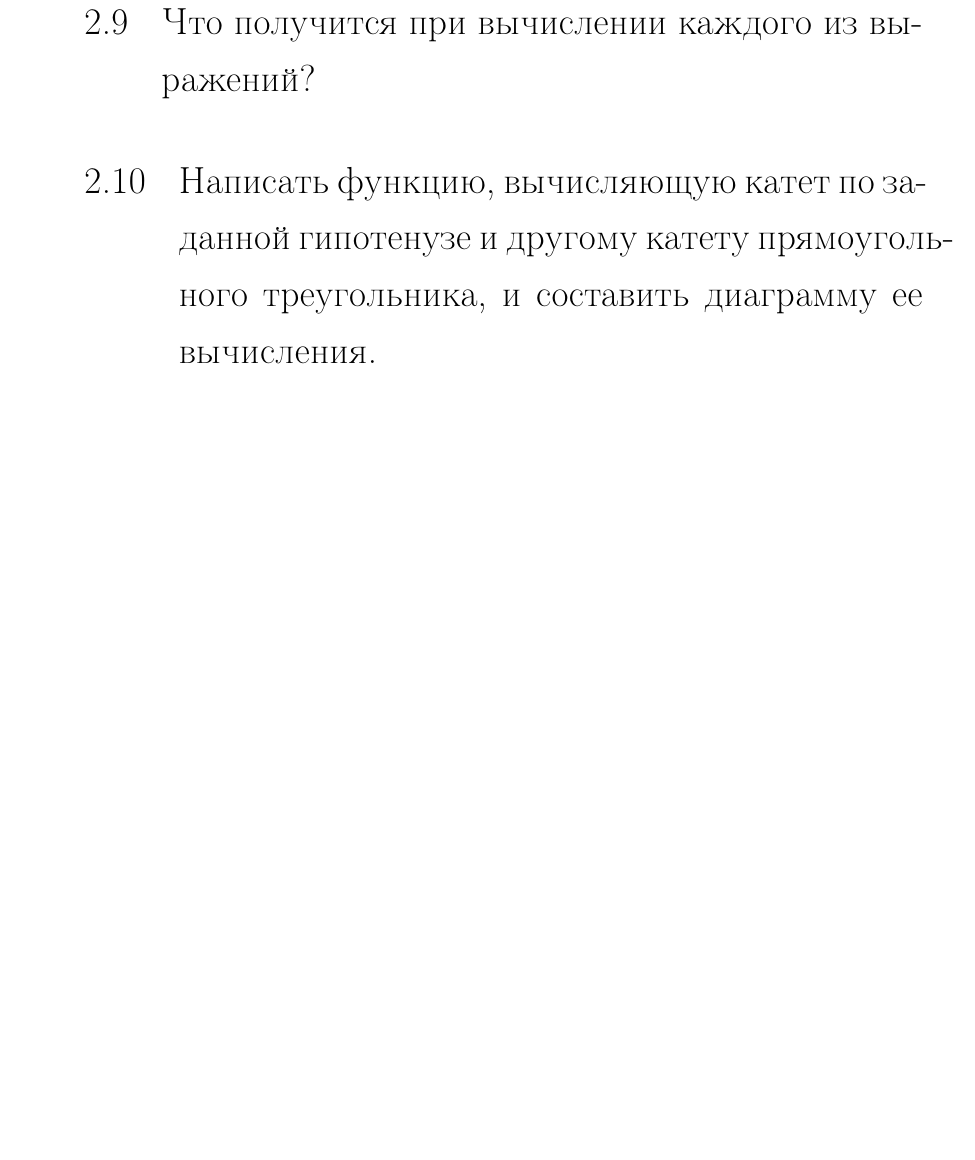
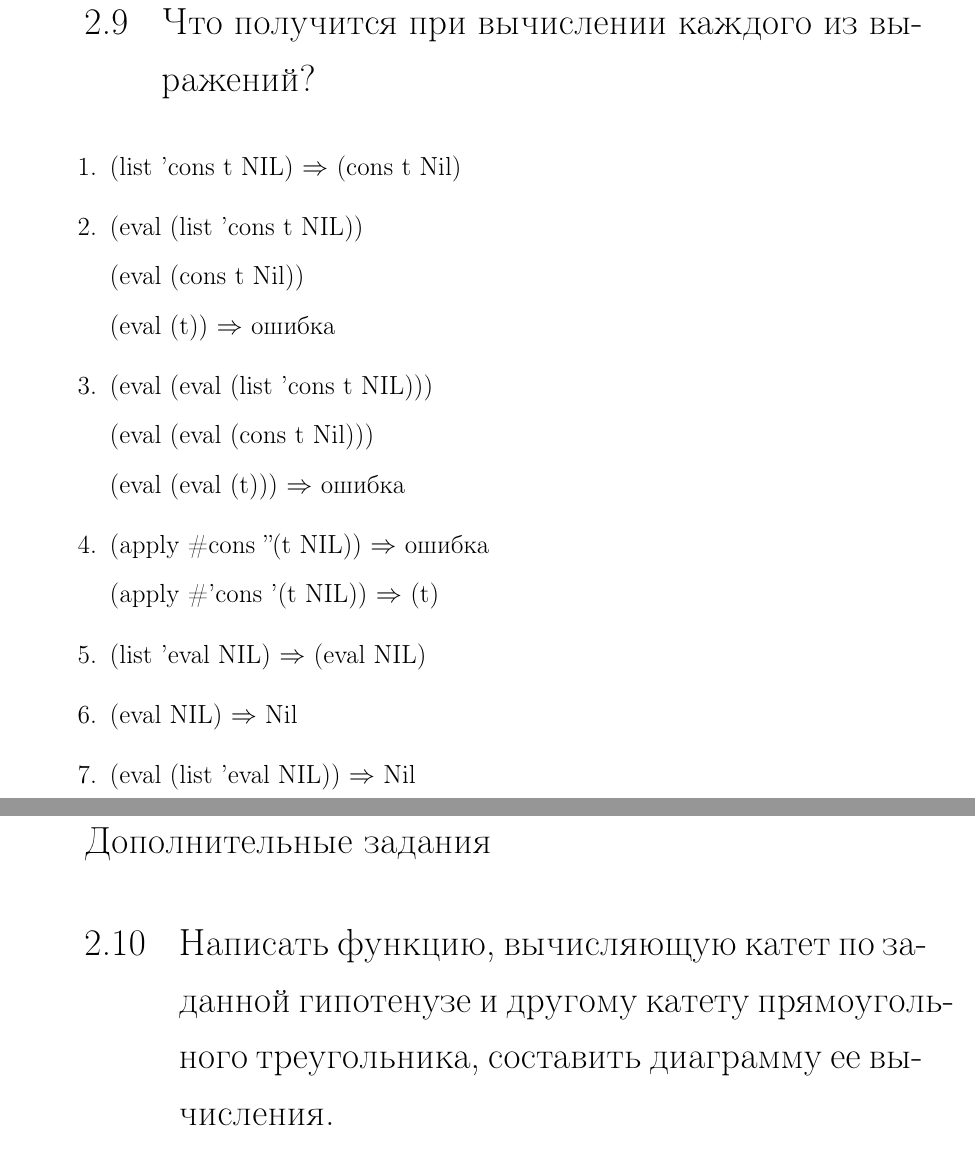
Before and after one commit to leontartykov/bmstu_falp, a LaTeX document (lisp/lab_02/report/report.tex, which reads lisp/lab_02/report/02_practice.tex): part of page 12 of 12 before the commit and two parts of pages 12 and 13 of 14 after it, the two joined at a grey line, cut so that both start at the same text, the shorter picture padded with empty space. Compiled offline with pdfLaTeX.

Commit message:
Доделаны практические занятия

```diff
--- a/lisp/lab_02/report/02_practice.tex
+++ b/lisp/lab_02/report/02_practice.tex
@@ -117,5 +129,27 @@ f= 9/5*c+32.0.
 \section{Что получится при вычислении каждого из выражений?}
+\begin{enumerate}
+	\item (list 'cons t NIL) $\Rightarrow$ (cons t Nil)
+	\item (eval (list 'cons t NIL))
 
-\section{Написать функцию, вычисляющую катет по заданной гипотенузе и другому катету прямоугольного треугольника, и составить диаграмму ее вычисления.}
+	(eval (cons t Nil))
 
-\section{Написать функцию, вычисляющую площадь трапеции по ее основаниям и 	высоте, и составить диаграмму ее вычисления.}
+	(eval (t)) $\Rightarrow$ ошибка
+
+	\item (eval (eval (list 'cons t NIL)))
+
+	(eval (eval (cons t Nil)))
+
+	(eval (eval (t))) $\Rightarrow$ ошибка
+
+	\item (apply \#cons ''(t NIL)) $\Rightarrow$ ошибка
+
+	(apply \#'cons '(t NIL)) $\Rightarrow$ (t)
+
+	\item (list 'eval NIL) $\Rightarrow$ (eval NIL)
+	\item (eval NIL) $\Rightarrow$ Nil
+	\item (eval (list 'eval NIL)) $\Rightarrow$ Nil
+\end{enumerate}
+
+\newpage
+\section*{Дополнительные задания}
+\section{Написать функцию, вычисляющую катет по заданной гипотенузе и другому катету прямоугольного треугольника, составить диаграмму ее вычисления.}
@@ -121,0 +169 @@ f= 9/5*c+32.0.
+\begin{lstlisting}[caption=Дополнительное задание 2.]
```
Also changed, not shown: lisp/lab_02/report/images/dop_task_1.pdf (added), lisp/lab_02/report/images/dop_task_2.pdf (added), lisp/lab_02/report/report.pdf, lisp/lab_02/report/02_practice.tex (39 more changed lines), 6 other files.
